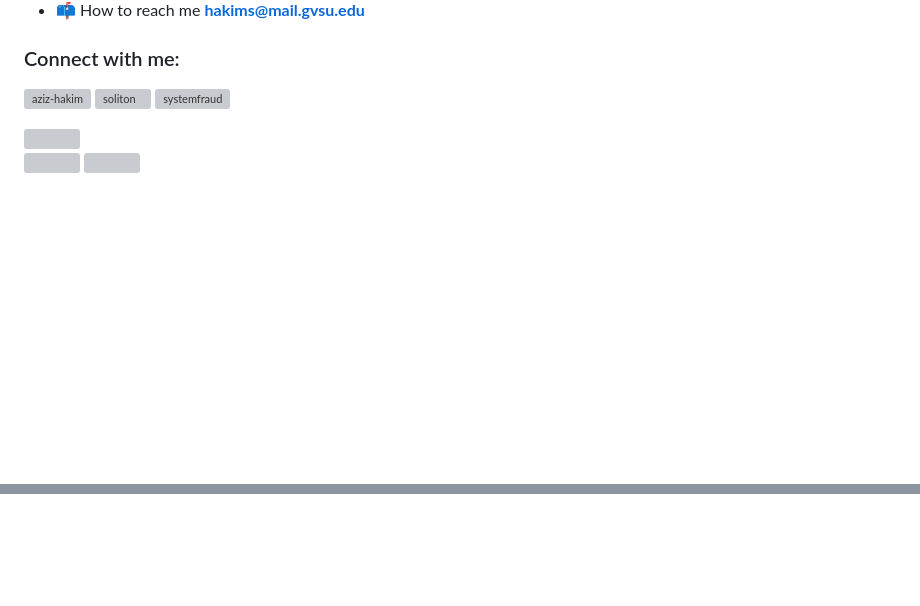
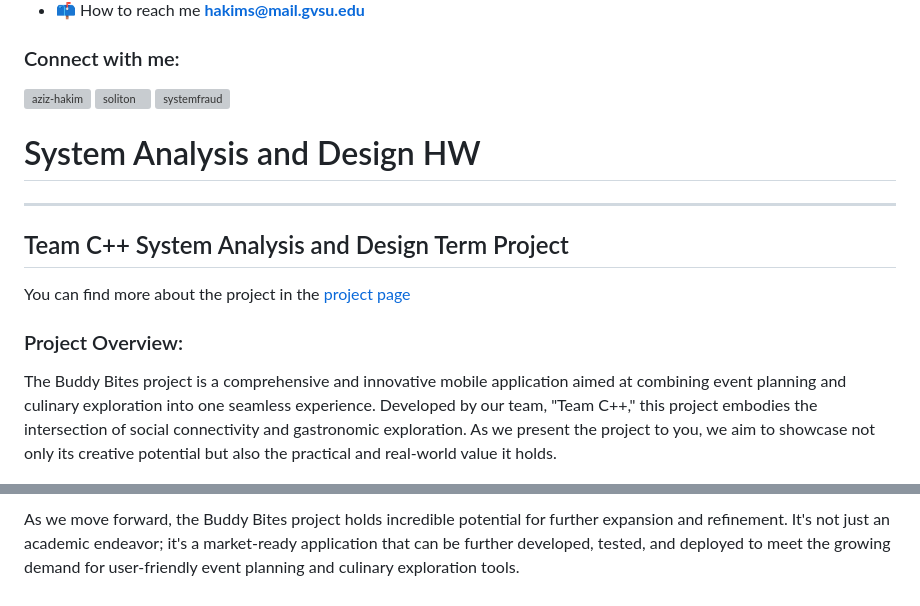
Before and after one commit to azizHakim/CIS-658-HW4, a Markdown page: index.md, 2 parts joined by grey strips. Drawn GitHub-style; blank space fills up the shorter version; grey boxes are pictures that could not be loaded.

```diff
--- a/index.md
+++ b/index.md
@@ -16,10 +16,13 @@
 <a href="https://www.leetcode.com/systemfraud" target="blank"><img align="center" src="https://raw.githubusercontent.com/rahuldkjain/github-profile-readme-generator/master/src/images/icons/Social/leet-code.svg" alt="systemfraud" height="30" width="40" /></a>
 </p>
 
+# System Analysis and Design HW
 
-<img height="273em" src="https://leetcard.jacoblin.cool/systemfraud?theme=light&font=Karma&ext=contest" />
+***
+## Team C++ System Analysis and Design Term Project
+You can find more about the project in the [project page](https://anikgvsu.github.io/buddybites_webpage/)
 
+### Project Overview:
 
-![](https://raw.githubusercontent.com/soliton/cf-stats/main/output/light_card.svg#gh-dark-mode-only)
-![](https://raw.githubusercontent.com/soliton/cf-stats/main/output/light_card.svg)
+The Buddy Bites project is a comprehensive and innovative mobile application aimed at combining event planning and culinary exploration into one seamless experience. Developed by our team, "Team C++," this project embodies the intersection of social connectivity and gastronomic exploration. As we present the project to you, we aim to showcase not only its creative potential but also the practical and real-world value it holds.
 
@@ -27,0 +43 @@
+As we move forward, the Buddy Bites project holds incredible potential for further expansion and refinement. It's not just an academic endeavor; it's a market-ready application that can be further developed, tested, and deployed to meet the growing demand for user-friendly event planning and culinary exploration tools.
```
Also changed, not shown: other parts of index.md (+14 -2 lines).
